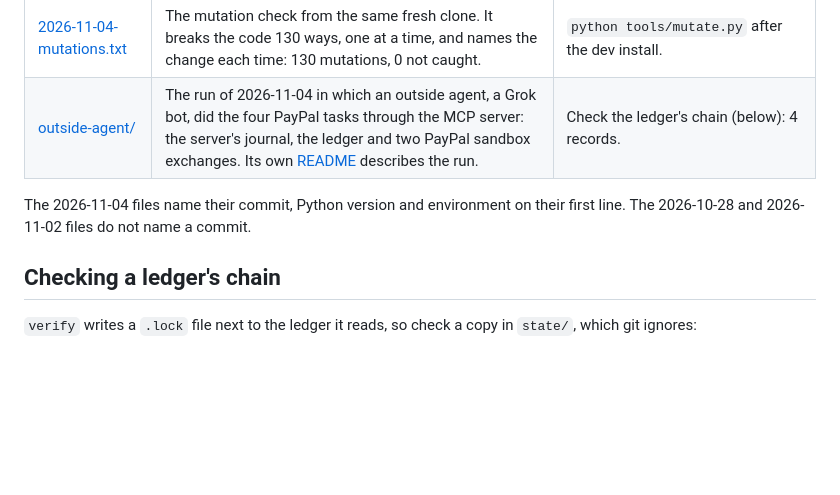
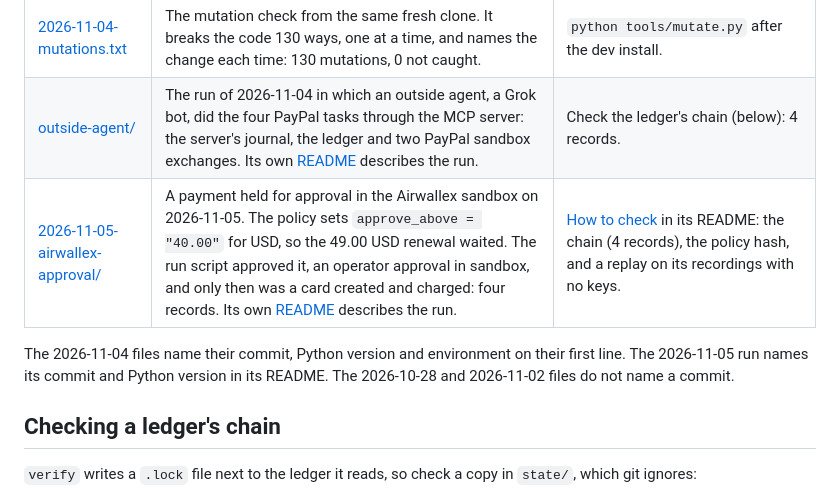
Before and after one commit to namixai/intent-pay, a Markdown page: docs/runs/README.md, the part around the change. GitHub-like rendering; blank space fills up the shorter version.

Commit message:
Runs index: add the approval run of 2026-11-05
Co-Authored-By: Claude Opus 5.5 <noreply@anthropic.com>

```diff
--- a/docs/runs/README.md
+++ b/docs/runs/README.md
@@ -10,8 +10,9 @@ What each run left behind and how to check it yourself. Every file is kept as it
 | [2026-11-04-tests.txt](2026-11-04-tests.txt) | The test run from the same fresh clone: 297 passed. | `python -m pip install -e ".[dev]"`, then `python -m pytest`. |
 | [2026-11-04-mutations.txt](2026-11-04-mutations.txt) | The mutation check from the same fresh clone. It breaks the code 130 ways, one at a time, and names the change each time: 130 mutations, 0 not caught. | `python tools/mutate.py` after the dev install. |
 | [outside-agent/](outside-agent/) | The run of 2026-11-04 in which an outside agent, a Grok bot, did the four PayPal tasks through the MCP server: the server's journal, the ledger and two PayPal sandbox exchanges. Its own [README](outside-agent/README.md) describes the run. | Check the ledger's chain (below): 4 records. |
+| [2026-11-05-airwallex-approval/](2026-11-05-airwallex-approval/) | A payment held for approval in the Airwallex sandbox on 2026-11-05. The policy sets `approve_above = "40.00"` for USD, so the 49.00 USD renewal waited. The run script approved it, an operator approval in sandbox, and only then was a card created and charged: four records. Its own [README](2026-11-05-airwallex-approval/README.md) describes the run. | [How to check](2026-11-05-airwallex-approval/README.md#how-to-check) in its README: the chain (4 records), the policy hash, and a replay on its recordings with no keys. |
 
-The 2026-11-04 files name their commit, Python version and environment on their first line. The 2026-10-28 and 2026-11-02 files do not name a commit.
+The 2026-11-04 files name their commit, Python version and environment on their first line. The 2026-11-05 run names its commit and Python version in its README. The 2026-10-28 and 2026-11-02 files do not name a commit.
 
 ## Checking a ledger's chain
 
```
